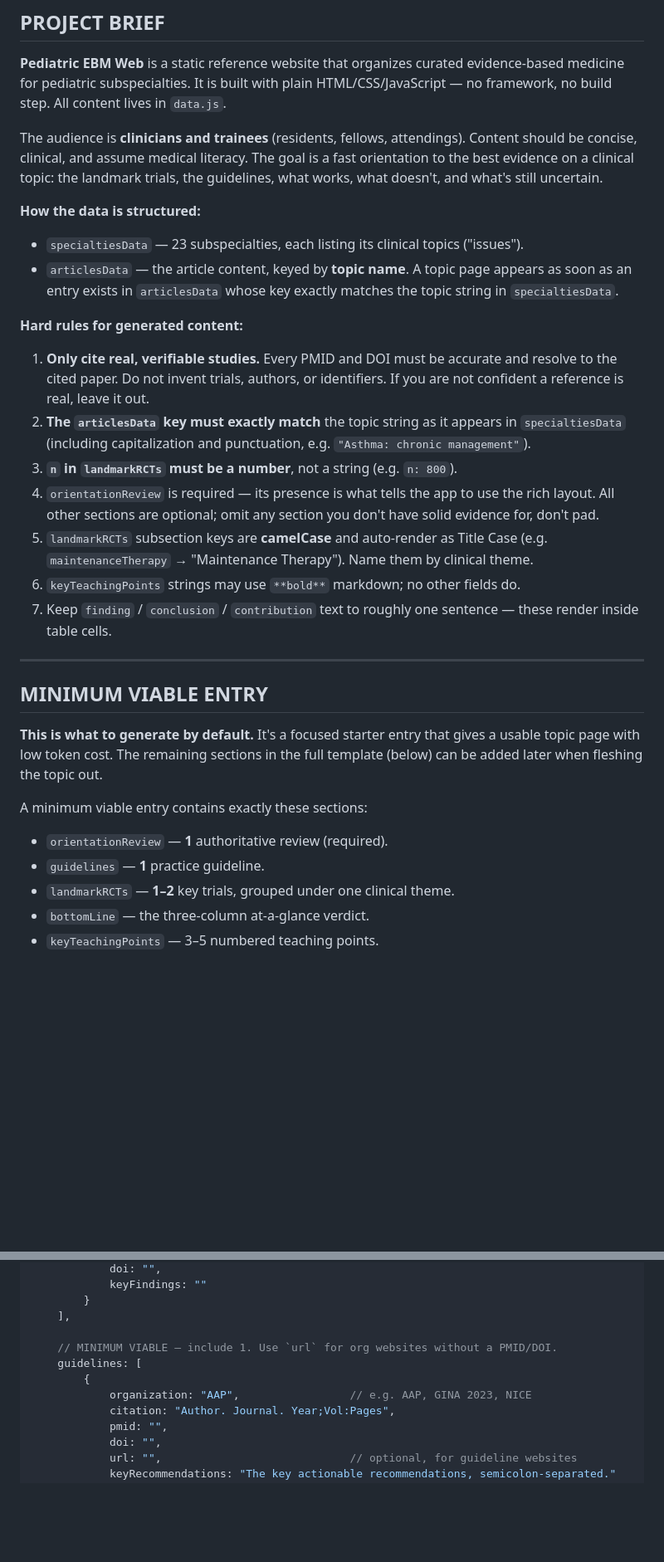
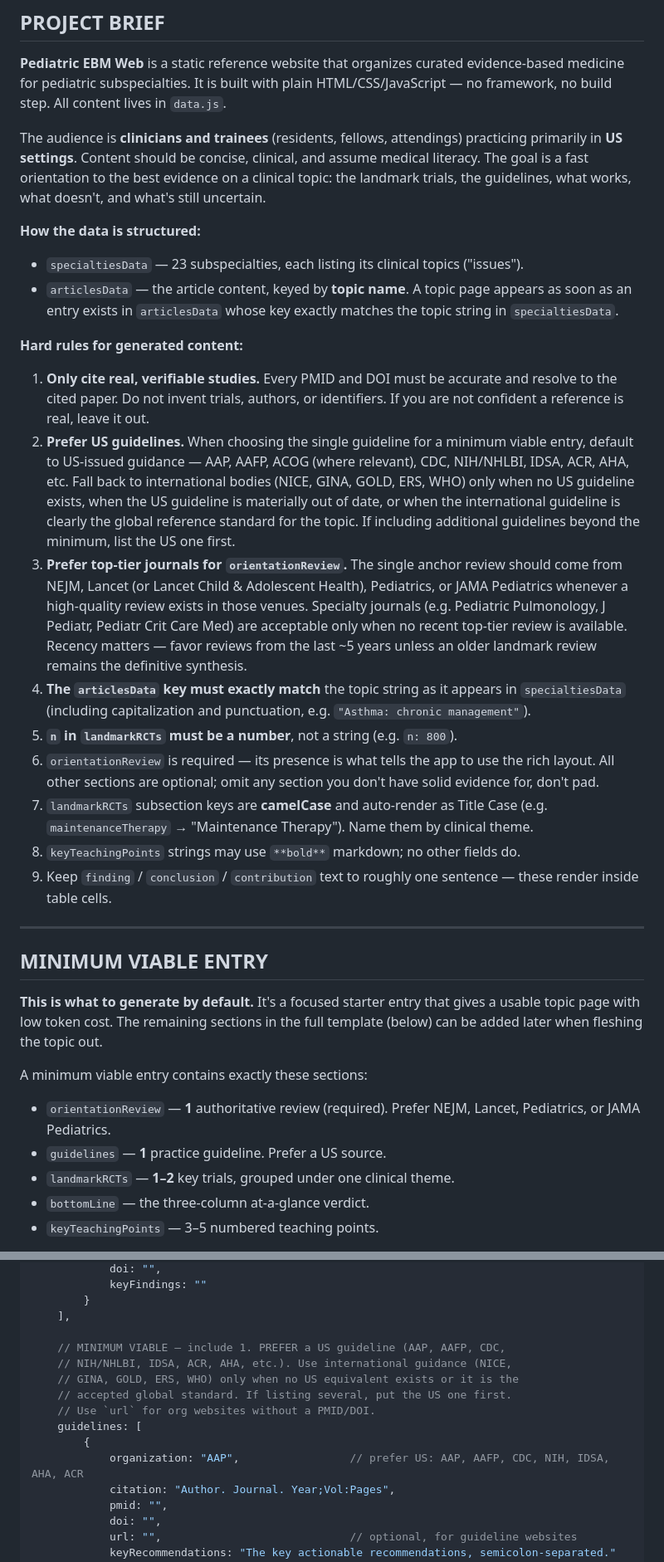
Before and after one commit to kjroux/pediatric-ebm-web, a Markdown page: CONTENT-TEMPLATE.md, 2 parts joined by grey strips. Shown at 83% size. GitHub-like rendering; blank space fills up the shorter version.

Commit message:
Bias content template toward US guidelines and top-tier journals
Adds rules and inline guidance to prefer US-issued guidelines (AAP,
AAFP, CDC, NIH/NHLBI, IDSA, ACR, AHA) over international bodies for
the minimum viable entry, and to prefer NEJM / Lancet / Pediatrics /
JAMA Pediatrics for the anchor orientation review. Also adds a US
audience framing to the project brief.

Co-Authored-By: Claude Opus 4.7 <noreply@anthropic.com>

```diff
--- a/CONTENT-TEMPLATE.md
+++ b/CONTENT-TEMPLATE.md
@@ -13,10 +13,11 @@ evidence-based medicine for pediatric subspecialties. It is built with plain
 HTML/CSS/JavaScript — no framework, no build step. All content lives in
 `data.js`.
 
-The audience is **clinicians and trainees** (residents, fellows, attendings).
-Content should be concise, clinical, and assume medical literacy. The goal is a
-fast orientation to the best evidence on a clinical topic: the landmark trials,
-the guidelines, what works, what doesn't, and what's still uncertain.
+The audience is **clinicians and trainees** (residents, fellows, attendings)
+practicing primarily in **US settings**. Content should be concise, clinical,
+and assume medical literacy. The goal is a fast orientation to the best
+evidence on a clinical topic: the landmark trials, the guidelines, what works,
+what doesn't, and what's still uncertain.
 
 **How the data is structured:**
 
@@ -30,18 +31,32 @@ the guidelines, what works, what doesn't, and what's still uncertain.
 1. **Only cite real, verifiable studies.** Every PMID and DOI must be accurate
    and resolve to the cited paper. Do not invent trials, authors, or identifiers.
    If you are not confident a reference is real, leave it out.
-2. **The `articlesData` key must exactly match** the topic string as it appears
+2. **Prefer US guidelines.** When choosing the single guideline for a minimum
+   viable entry, default to US-issued guidance — AAP, AAFP, ACOG (where
+   relevant), CDC, NIH/NHLBI, IDSA, ACR, AHA, etc. Fall back to international
+   bodies (NICE, GINA, GOLD, ERS, WHO) only when no US guideline exists, when
+   the US guideline is materially out of date, or when the international
+   guideline is clearly the global reference standard for the topic. If
+   including additional guidelines beyond the minimum, list the US one first.
+3. **Prefer top-tier journals for `orientationReview`.** The single anchor
+   review should come from NEJM, Lancet (or Lancet Child & Adolescent Health),
+   Pediatrics, or JAMA Pediatrics whenever a high-quality review exists in
+   those venues. Specialty journals (e.g. Pediatric Pulmonology, J Pediatr,
+   Pediatr Crit Care Med) are acceptable only when no recent top-tier review
+   is available. Recency matters — favor reviews from the last ~5 years unless
+   an older landmark review remains the definitive synthesis.
+4. **The `articlesData` key must exactly match** the topic string as it appears
    in `specialtiesData` (including capitalization and punctuation, e.g.
    `"Asthma: chronic management"`).
-3. **`n` in `landmarkRCTs` must be a number**, not a string (e.g. `n: 800`).
-4. `orientationReview` is required — its presence is what tells the app to use
+5. **`n` in `landmarkRCTs` must be a number**, not a string (e.g. `n: 800`).
+6. `orientationReview` is required — its presence is what tells the app to use
    the rich layout. All other sections are optional; omit any section you don't
    have solid evidence for, don't pad.
-5. `landmarkRCTs` subsection keys are **camelCase** and auto-render as Title Case
+7. `landmarkRCTs` subsection keys are **camelCase** and auto-render as Title Case
    (e.g. `maintenanceTherapy` → "Maintenance Therapy"). Name them by clinical
    theme.
-6. `keyTeachingPoints` strings may use `**bold**` markdown; no other fields do.
-7. Keep `finding` / `conclusion` / `contribution` text to roughly one sentence —
+8. `keyTeachingPoints` strings may use `**bold**` markdown; no other fields do.
+9. Keep `finding` / `conclusion` / `contribution` text to roughly one sentence —
    these render inside table cells.
 
 ---
@@ -54,8 +69,9 @@ full template (below) can be added later when fleshing the topic out.
 
 A minimum viable entry contains exactly these sections:
 
-- `orientationReview` — **1** authoritative review (required).
-- `guidelines` — **1** practice guideline.
+- `orientationReview` — **1** authoritative review (required). Prefer NEJM,
+  Lancet, Pediatrics, or JAMA Pediatrics.
+- `guidelines` — **1** practice guideline. Prefer a US source.
 - `landmarkRCTs` — **1–2** key trials, grouped under one clinical theme.
 - `bottomLine` — the three-column at-a-glance verdict.
 - `keyTeachingPoints` — 3–5 numbered teaching points.
@@ -96,10 +115,14 @@ order below matches the order they render on the page.
         }
     ],
 
-    // MINIMUM VIABLE — include 1. Use `url` for org websites without a PMID/DOI.
+    // MINIMUM VIABLE — include 1. PREFER a US guideline (AAP, AAFP, CDC,
+    // NIH/NHLBI, IDSA, ACR, AHA, etc.). Use international guidance (NICE,
+    // GINA, GOLD, ERS, WHO) only when no US equivalent exists or it is the
+    // accepted global standard. If listing several, put the US one first.
+    // Use `url` for org websites without a PMID/DOI.
     guidelines: [
         {
-            organization: "AAP",                 // e.g. AAP, GINA 2023, NICE
+            organization: "AAP",                 // prefer US: AAP, AAFP, CDC, NIH, IDSA, AHA, ACR
             citation: "Author. Journal. Year;Vol:Pages",
             pmid: "",
             doi: "",
```
Also changed, not shown: other parts of CONTENT-TEMPLATE.md (+9 -0 lines).
